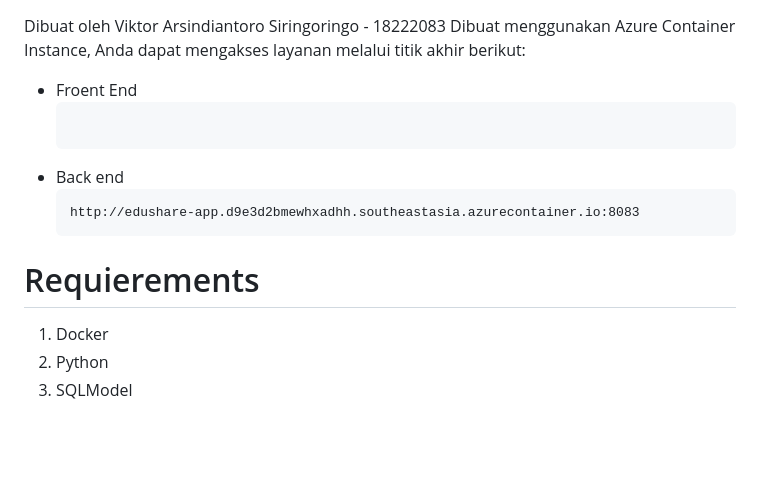
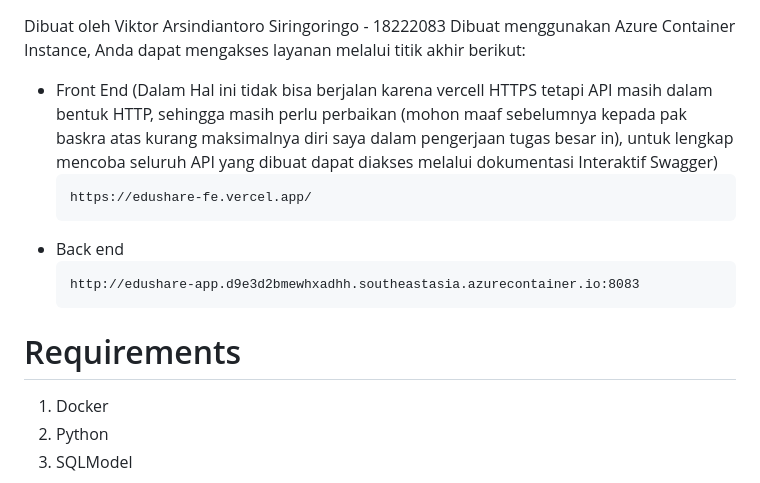
Before and after one commit to Vktr12104/EduShare-API, a Markdown page: README.md, the part around the change. Drawn GitHub-style; blank space fills up the shorter version.

````diff
--- a/README.md
+++ b/README.md
@@ -1,14 +1,14 @@
 Dibuat oleh Viktor Arsindiantoro Siringoringo - 18222083
 Dibuat menggunakan Azure Container Instance, Anda dapat mengakses layanan melalui titik akhir berikut:
-- Froent End
+- Front End (Dalam Hal ini tidak bisa berjalan karena vercell HTTPS tetapi API masih dalam bentuk HTTP, sehingga masih perlu perbaikan (mohon maaf sebelumnya kepada pak baskra atas kurang maksimalnya diri saya dalam pengerjaan tugas besar in), untuk lengkap mencoba seluruh API yang dibuat dapat diakses melalui dokumentasi Interaktif  Swagger)
 	```
-
+	https://edushare-fe.vercel.app/
 	```
 - Back end
   	```
 	http://edushare-app.d9e3d2bmewhxadhh.southeastasia.azurecontainer.io:8083
 	```
-# Requierements
+# Requirements
 1. Docker
 2. Python
 3. SQLModel
````
